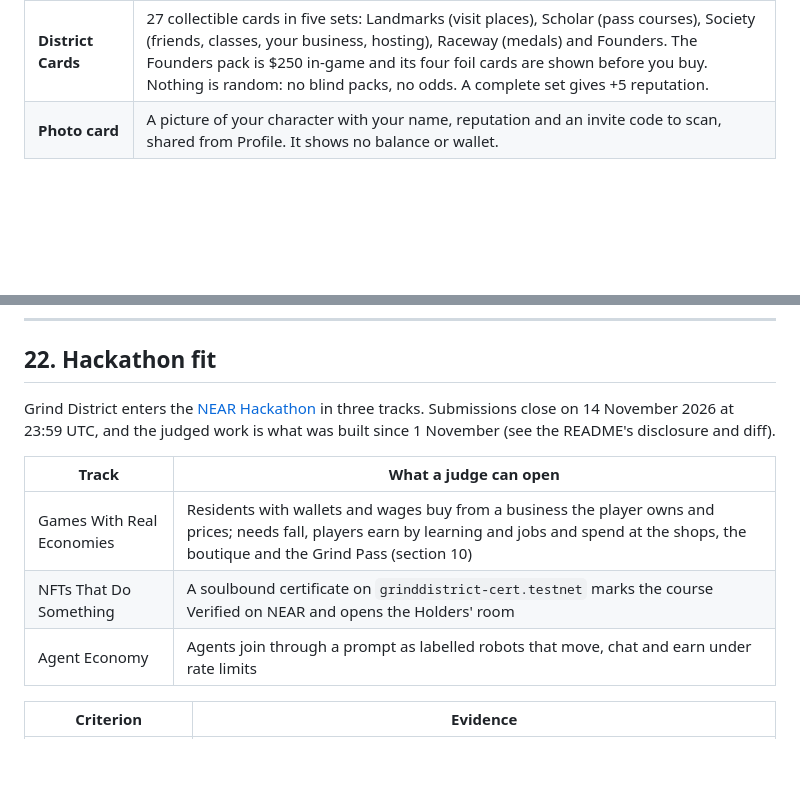
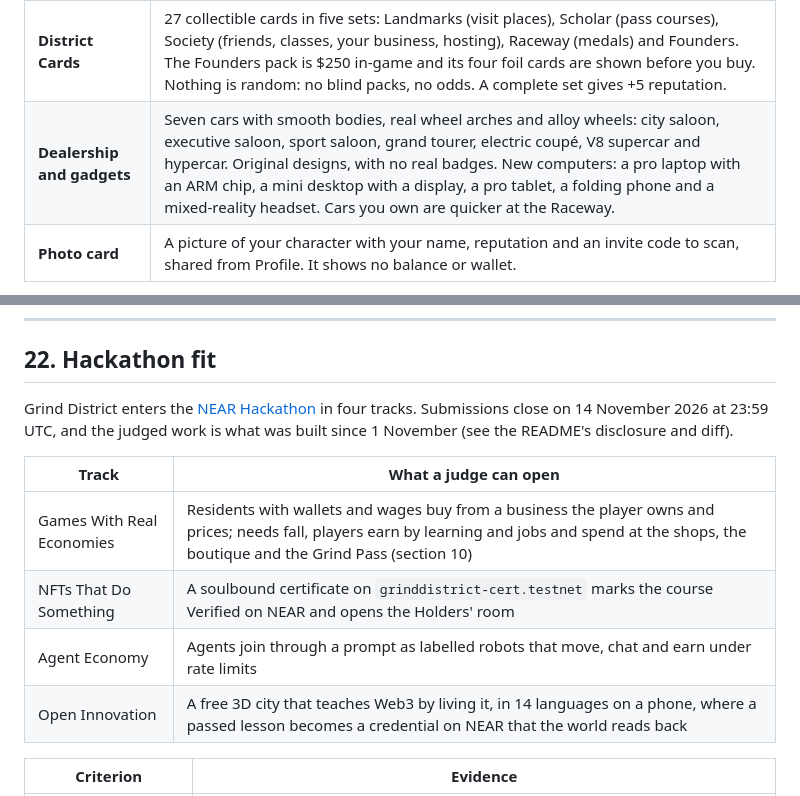
Before and after one commit to 0xzahra/Grind-district, a Markdown page: docs/GDD.md, 2 parts joined by grey strips. GitHub-like rendering; blank space fills up the shorter version.

```diff
--- a/docs/GDD.md
+++ b/docs/GDD.md
@@ -222,4 +222,5 @@ Needs give players a reason to come back each day; the season gives them a goal
 | **Etiquette House** | Seven classes of three cards and one question: introductions, the table, dress codes, conversation, thank-you notes, a steady mind, and how pressure tactics work so you can refuse them. +3 reputation each, +10 for all seven. Life skills, so no certificate. |
 | **Raceway** | Hold to accelerate, lift for the red bends; take a bend too fast and the car slides wide. Five laps against par for a bronze, silver or gold medal. A clean run gives +2 reputation once a day. Cars you own are quicker than the club kart. No bets and no prize money. |
 | **District Cards** | 27 collectible cards in five sets: Landmarks (visit places), Scholar (pass courses), Society (friends, classes, your business, hosting), Raceway (medals) and Founders. The Founders pack is $250 in-game and its four foil cards are shown before you buy. Nothing is random: no blind packs, no odds. A complete set gives +5 reputation. |
+| **Dealership and gadgets** | Seven cars with smooth bodies, real wheel arches and alloy wheels: city saloon, executive saloon, sport saloon, grand tourer, electric coupé, V8 supercar and hypercar. Original designs, with no real badges. New computers: a pro laptop with an ARM chip, a mini desktop with a display, a pro tablet, a folding phone and a mixed-reality headset. Cars you own are quicker at the Raceway. |
 | **Photo card** | A picture of your character with your name, reputation and an invite code to scan, shared from Profile. It shows no balance or wallet. |
@@ -438,13 +441,14 @@ North star: **weekly players who pass at least one lesson.**
 
 ## 22. Hackathon fit
 
-Grind District enters the [NEAR Hackathon](https://nearhackathon.com) in three tracks. Submissions close on 14 November 2026 at 23:59 UTC, and the judged work is what was built since 1 November (see the README's disclosure and diff).
+Grind District enters the [NEAR Hackathon](https://nearhackathon.com) in four tracks. Submissions close on 14 November 2026 at 23:59 UTC, and the judged work is what was built since 1 November (see the README's disclosure and diff).
 
 | Track | What a judge can open |
 | --- | --- |
 | Games With Real Economies | Residents with wallets and wages buy from a business the player owns and prices; needs fall, players earn by learning and jobs and spend at the shops, the boutique and the Grind Pass (section 10) |
 | NFTs That Do Something | A soulbound certificate on `grinddistrict-cert.testnet` marks the course Verified on NEAR and opens the Holders' room |
 | Agent Economy | Agents join through a prompt as labelled robots that move, chat and earn under rate limits |
+| Open Innovation | A free 3D city that teaches Web3 by living it, in 14 languages on a phone, where a passed lesson becomes a credential on NEAR that the world reads back |
 
 | Criterion | Evidence |
 | --- | --- |
```
Also changed, not shown: other parts of docs/GDD.md (+2 -0 lines), README.md (+4 -2 lines), docs/screenshots/cars.jpg (added), 7 other files.
